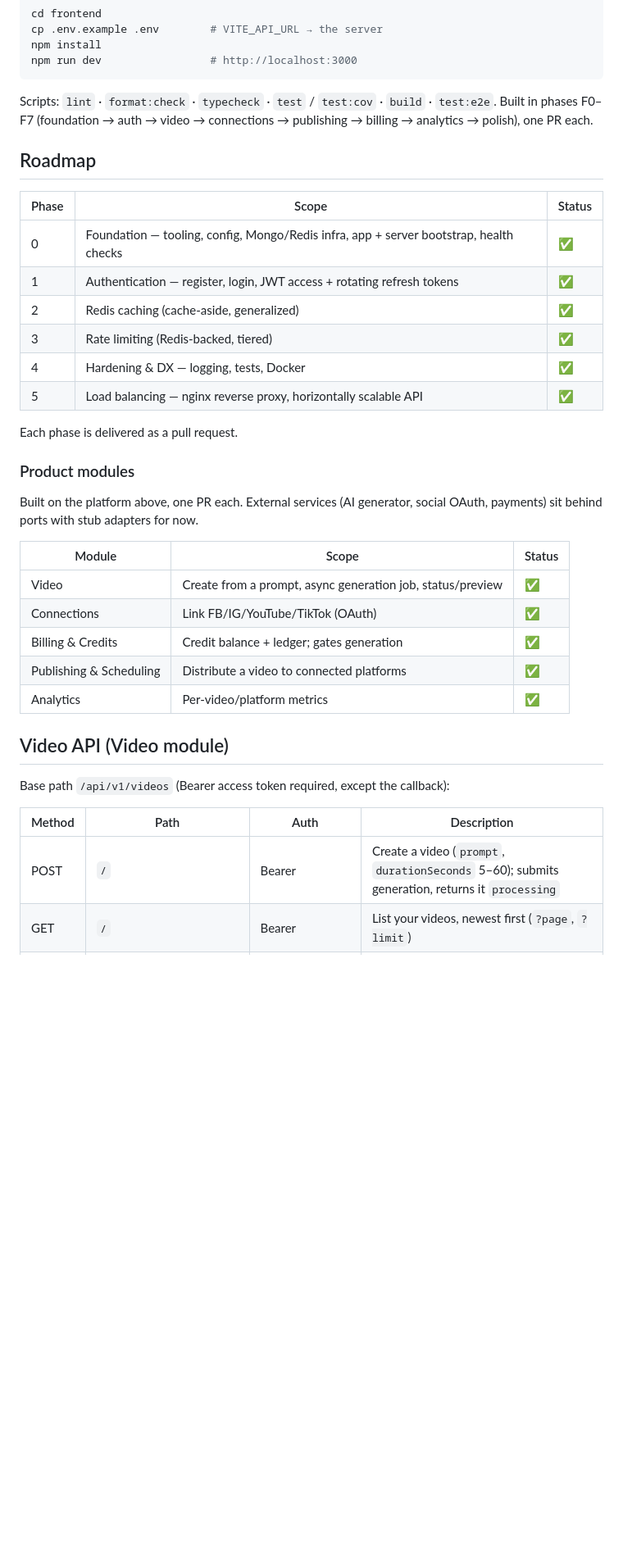
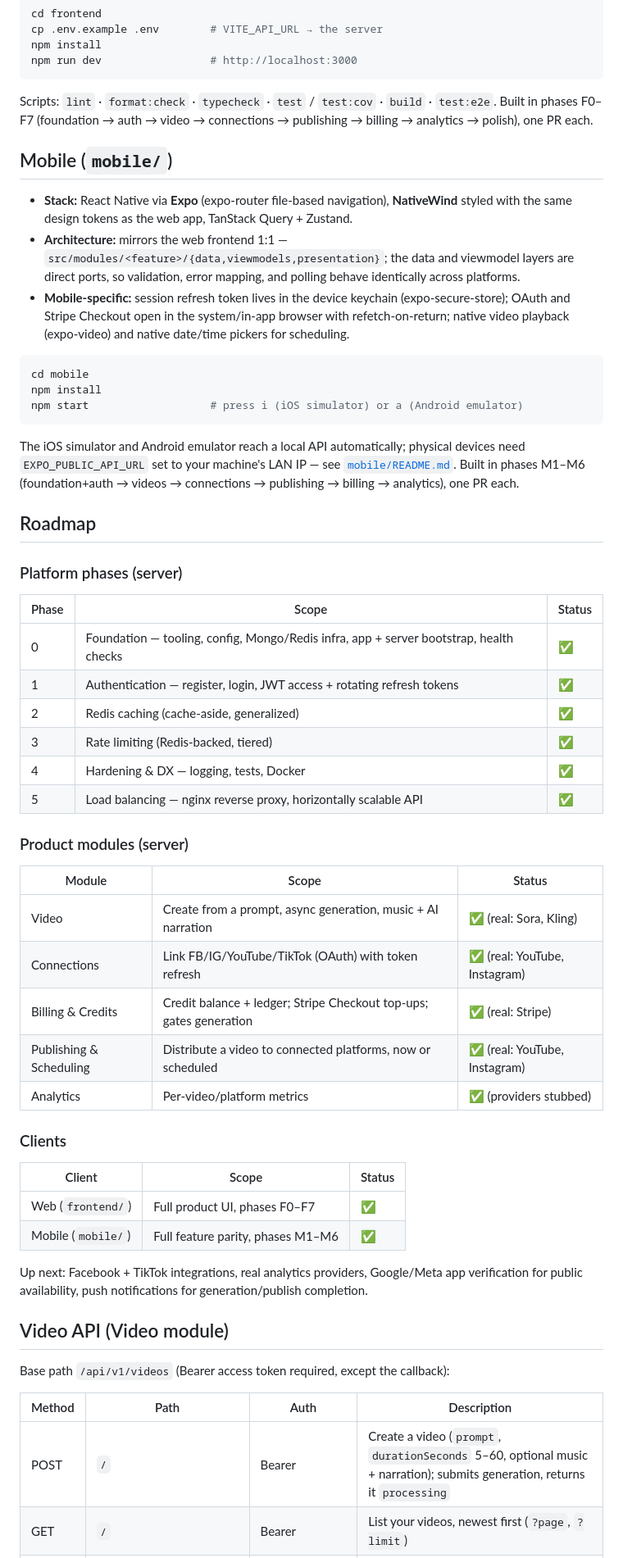
Before and after one commit to semz-ui/creators, a Markdown page: README.md, the part around one of its changes. Shown at 82% size. GitHub-like rendering; blank space fills up the shorter version.

````diff
--- a/README.md
+++ b/README.md
@@ -82,7 +132,30 @@ npm run dev                 # http://localhost:3000
 
 Scripts: `lint` · `format:check` · `typecheck` · `test` / `test:cov` · `build` · `test:e2e`. Built in phases F0–F7 (foundation → auth → video → connections → publishing → billing → analytics → polish), one PR each.
 
+## Mobile (`mobile/`)
+
+- **Stack:** React Native via **Expo** (expo-router file-based navigation), **NativeWind**
+  styled with the same design tokens as the web app, TanStack Query + Zustand.
+- **Architecture:** mirrors the web frontend 1:1 — `src/modules/<feature>/{data,viewmodels,presentation}`;
+  the data and viewmodel layers are direct ports, so validation, error mapping, and polling
+  behave identically across platforms.
+- **Mobile-specific:** session refresh token lives in the device keychain (expo-secure-store);
+  OAuth and Stripe Checkout open in the system/in-app browser with refetch-on-return;
+  native video playback (expo-video) and native date/time pickers for scheduling.
+
+```bash
+cd mobile
+npm install
+npm start                   # press i (iOS simulator) or a (Android emulator)
+```
+
+The iOS simulator and Android emulator reach a local API automatically; physical devices
+need `EXPO_PUBLIC_API_URL` set to your machine's LAN IP — see [`mobile/README.md`](./mobile/README.md).
+Built in phases M1–M6 (foundation+auth → videos → connections → publishing → billing → analytics), one PR each.
+
 ## Roadmap
+
+### Platform phases (server)
 
 | Phase | Scope | Status |
 | ----- | ----- | ------ |
@@ -93,19 +166,25 @@ Scripts: `lint` · `format:check` · `typecheck` · `test` / `test:cov` · `buil
 | 4 | Hardening & DX — logging, tests, Docker | ✅ |
 | 5 | Load balancing — nginx reverse proxy, horizontally scalable API | ✅ |
 
-Each phase is delivered as a pull request.
-
-### Product modules
-
-Built on the platform above, one PR each. External services (AI generator, social OAuth, payments) sit behind ports with stub adapters for now.
+### Product modules (server)
 
 | Module | Scope | Status |
 | ------ | ----- | ------ |
-| Video | Create from a prompt, async generation job, status/preview | ✅ |
-| Connections | Link FB/IG/YouTube/TikTok (OAuth) | ✅ |
-| Billing & Credits | Credit balance + ledger; gates generation | ✅ |
-| Publishing & Scheduling | Distribute a video to connected platforms | ✅ |
-| Analytics | Per-video/platform metrics | ✅ |
+| Video | Create from a prompt, async generation, music + AI narration | ✅ (real: Sora, Kling) |
+| Connections | Link FB/IG/YouTube/TikTok (OAuth) with token refresh | ✅ (real: YouTube, Instagram) |
+| Billing & Credits | Credit balance + ledger; Stripe Checkout top-ups; gates generation | ✅ (real: Stripe) |
+| Publishing & Scheduling | Distribute a video to connected platforms, now or scheduled | ✅ (real: YouTube, Instagram) |
+| Analytics | Per-video/platform metrics | ✅ (providers stubbed) |
+
+### Clients
+
+| Client | Scope | Status |
+| ------ | ----- | ------ |
+| Web (`frontend/`) | Full product UI, phases F0–F7 | ✅ |
+| Mobile (`mobile/`) | Full feature parity, phases M1–M6 | ✅ |
+
+Up next: Facebook + TikTok integrations, real analytics providers, Google/Meta app
+verification for public availability, push notifications for generation/publish completion.
 
 ## Video API (Video module)
 
@@ -113,7 +192,7 @@ Base path `/api/v1/videos` (Bearer access token required, except the callback):
 
 | Method | Path | Auth | Description |
 | ------ | ---- | ---- | ----------- |
-| POST | `/` | Bearer | Create a video (`prompt`, `durationSeconds` 5–60); submits generation, returns it `processing` |
+| POST | `/` | Bearer | Create a video (`prompt`, `durationSeconds` 5–60, optional music + narration); submits generation, returns it `processing` |
 | GET | `/` | Bearer | List your videos, newest first (`?page`, `?limit`) |
 | GET | `/:id` | Bearer | Get one of your videos (status, `resultUrl` when ready) |
 | POST | `/callbacks/generation` | `x-generation-secret` | Provider callback that marks a job `ready`/`failed` |
````
Also changed, not shown: other parts of README.md (+61 -11 lines).
